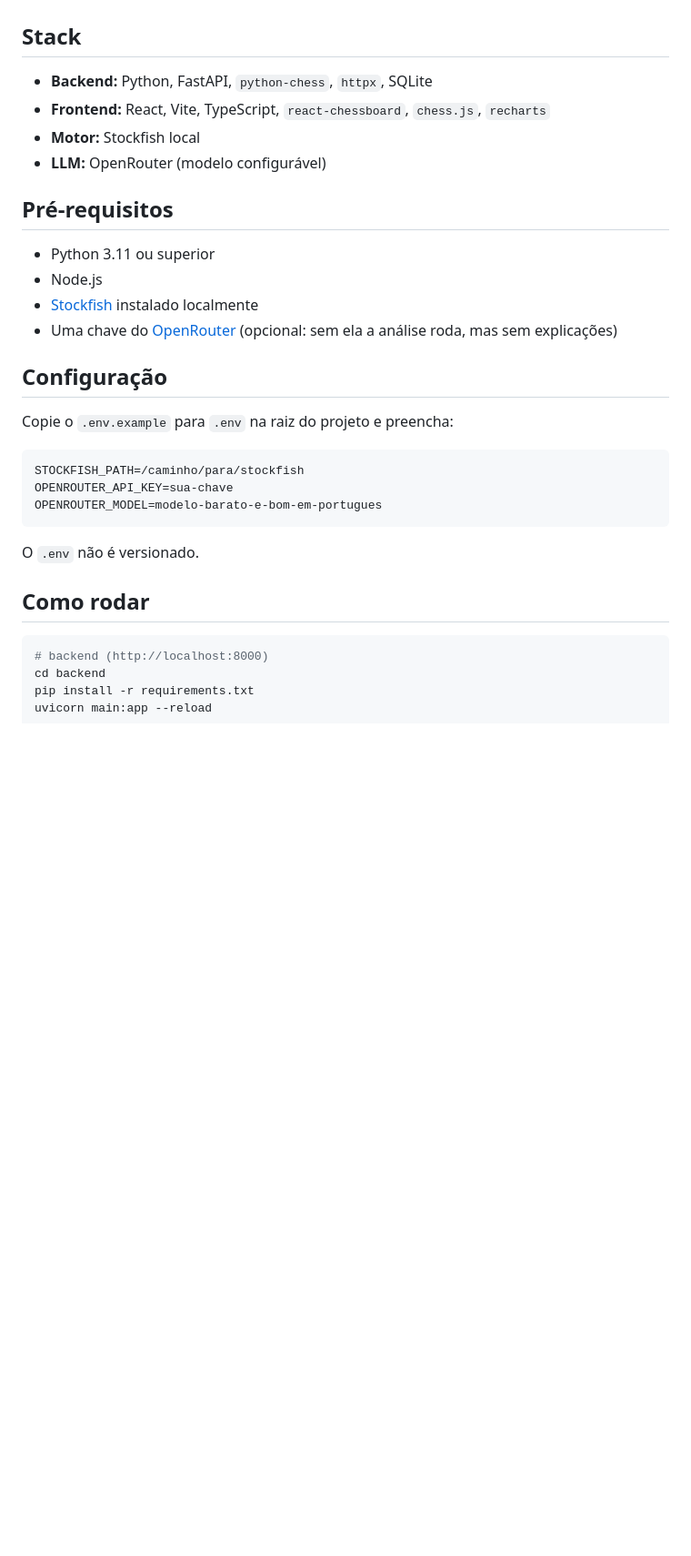
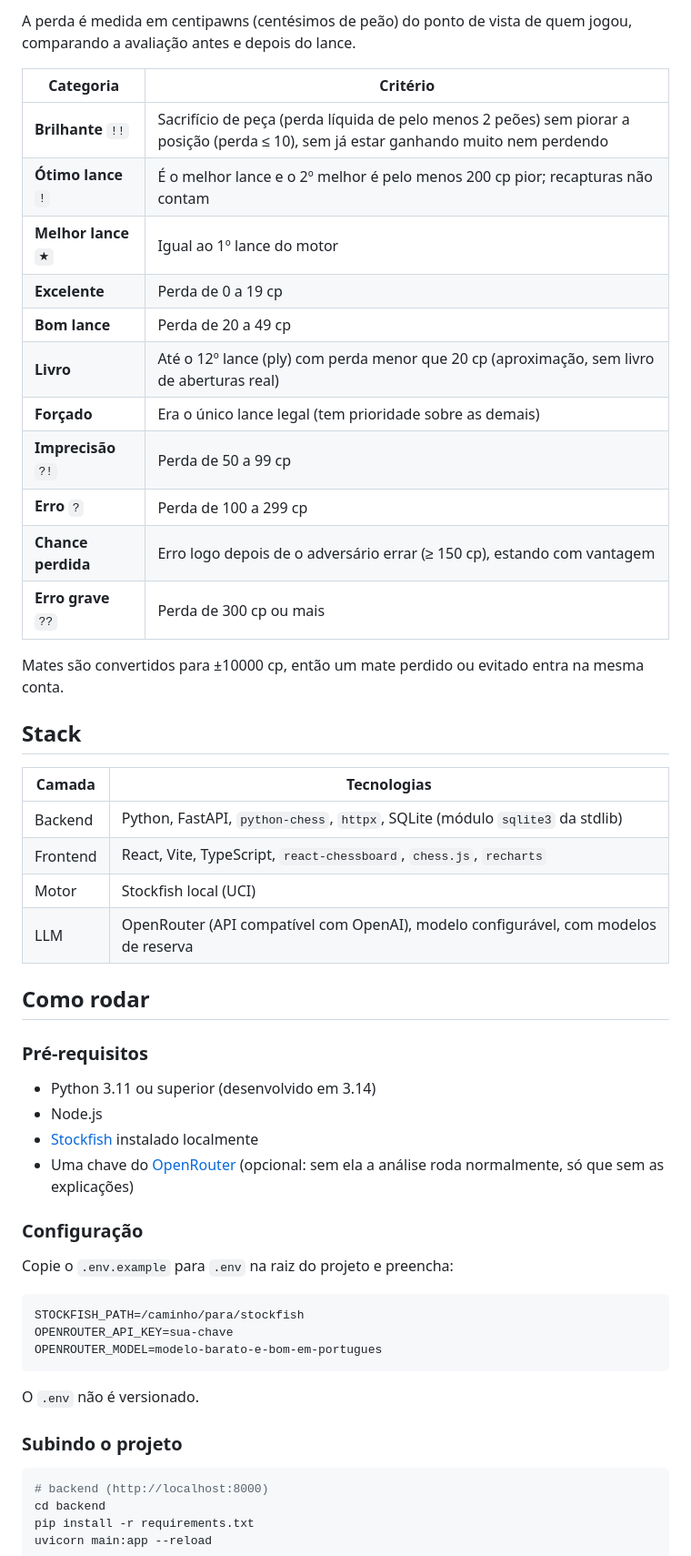
Before and after one commit to matheusmqm/chess-ai-analizer, a Markdown page: README.md, the part around one of its changes. Shown at 91% size. Rendered like a GitHub page; blank space fills up the shorter version.

````diff
--- a/README.md
+++ b/README.md
@@ -18,19 +54,40 @@ Classificação pela perda de centipawns do jogador: imprecisão (50–99), erro
+A perda é medida em centipawns (centésimos de peão) do ponto de vista de quem jogou, comparando a avaliação antes e depois do lance.
+
+| Categoria | Critério |
+|---|---|
+| **Brilhante** `!!` | Sacrifício de peça (perda líquida de pelo menos 2 peões) sem piorar a posição (perda ≤ 10), sem já estar ganhando muito nem perdendo |
+| **Ótimo lance** `!` | É o melhor lance e o 2º melhor é pelo menos 200 cp pior; recapturas não contam |
+| **Melhor lance** `★` | Igual ao 1º lance do motor |
+| **Excelente** | Perda de 0 a 19 cp |
+| **Bom lance** | Perda de 20 a 49 cp |
+| **Livro** | Até o 12º lance (ply) com perda menor que 20 cp (aproximação, sem livro de aberturas real) |
+| **Forçado** | Era o único lance legal (tem prioridade sobre as demais) |
+| **Imprecisão** `?!` | Perda de 50 a 99 cp |
+| **Erro** `?` | Perda de 100 a 299 cp |
+| **Chance perdida** | Erro logo depois de o adversário errar (≥ 150 cp), estando com vantagem |
+| **Erro grave** `??` | Perda de 300 cp ou mais |
+
+Mates são convertidos para ±10000 cp, então um mate perdido ou evitado entra na mesma conta.
 
 ## Stack
 
-- **Backend:** Python, FastAPI, `python-chess`, `httpx`, SQLite
-- **Frontend:** React, Vite, TypeScript, `react-chessboard`, `chess.js`, `recharts`
-- **Motor:** Stockfish local
-- **LLM:** OpenRouter (modelo configurável)
+| Camada | Tecnologias |
+|---|---|
+| Backend | Python, FastAPI, `python-chess`, `httpx`, SQLite (módulo `sqlite3` da stdlib) |
+| Frontend | React, Vite, TypeScript, `react-chessboard`, `chess.js`, `recharts` |
+| Motor | Stockfish local (UCI) |
+| LLM | OpenRouter (API compatível com OpenAI), modelo configurável, com modelos de reserva |
 
-## Pré-requisitos
+## Como rodar
 
-- Python 3.11 ou superior
+### Pré-requisitos
+
+- Python 3.11 ou superior (desenvolvido em 3.14)
 - Node.js
 - [Stockfish](https://stockfishchess.org/download/) instalado localmente
-- Uma chave do [OpenRouter](https://openrouter.ai/) (opcional: sem ela a análise roda, mas sem explicações)
+- Uma chave do [OpenRouter](https://openrouter.ai/) (opcional: sem ela a análise roda normalmente, só que sem as explicações)
 
-## Configuração
+### Configuração
 
 Copie o `.env.example` para `.env` na raiz do projeto e preencha:
 
@@ -42,7 +99,7 @@ OPENROUTER_MODEL=modelo-barato-e-bom-em-portugues
 
 O `.env` não é versionado.
 
-## Como rodar
+### Subindo o projeto
 
 ```bash
 # backend (http://localhost:8000)
````
Also changed, not shown: other parts of README.md (+85 -17 lines), docs/img/01-inicio.png (added), docs/img/02-partidas.png (added), docs/img/03-analise.png (added), docs/img/04-explicacao.png (added), 3 other files.
